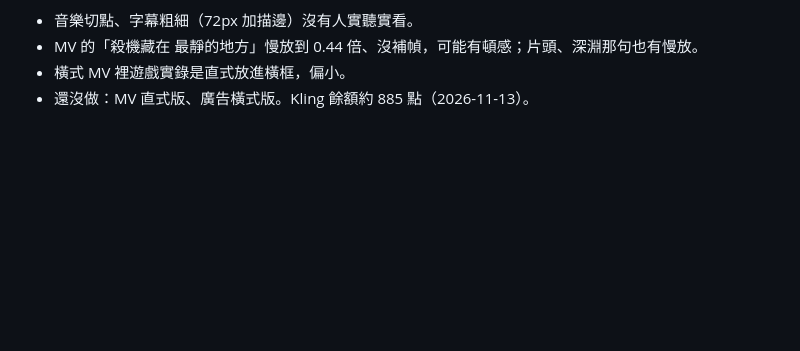
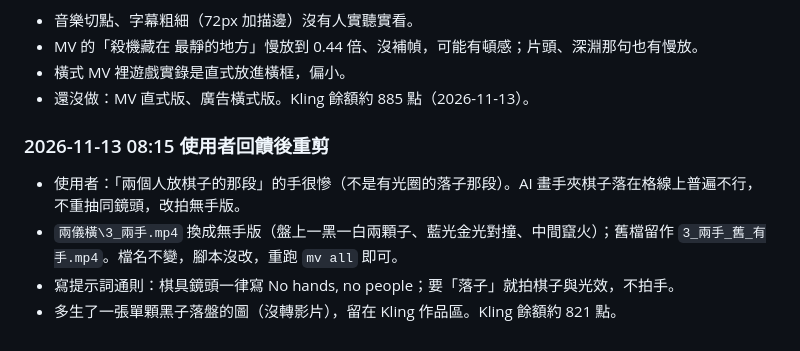
Before and after one commit to Hangsau/gomoku-vcf, a Markdown page: docs/promo/MV_主題曲_交接.md, the part around the change. Rendered like a GitHub page; blank space fills up the shorter version.

Commit message:
docs: 《兩儀》MV 第二句改無手版的紀錄
Co-Authored-By: Claude Fable 5.2 <noreply@anthropic.com>

```diff
--- a/docs/promo/MV_主題曲_交接.md
+++ b/docs/promo/MV_主題曲_交接.md
@@ -189,3 +189,10 @@ cinematic Chinese ancient-style, cool moonlit blue and soft warm lantern gold pa
 - MV 的「殺機藏在 最靜的地方」慢放到 0.44 倍、沒補幀，可能有頓感；片頭、深淵那句也有慢放。
 - 橫式 MV 裡遊戲實錄是直式放進橫框，偏小。
 - 還沒做：MV 直式版、廣告橫式版。Kling 餘額約 885 點（2026-11-13）。
+
+### 2026-11-13 08:15 使用者回饋後重剪
+
+- 使用者：「兩個人放棋子的那段」的手很慘（不是有光圈的落子那段）。AI 畫手夾棋子落在格線上普遍不行，不重抽同鏡頭，改拍無手版。
+- `兩儀橫\3_兩手.mp4` 換成無手版（盤上一黑一白兩顆子、藍光金光對撞、中間竄火）；舊檔留作 `3_兩手_舊_有手.mp4`。檔名不變，腳本沒改，重跑 `mv all` 即可。
+- 寫提示詞通則：棋具鏡頭一律寫 No hands, no people；要「落子」就拍棋子與光效，不拍手。
+- 多生了一張單顆黑子落盤的圖（沒轉影片），留在 Kling 作品區。Kling 餘額約 821 點。
```
